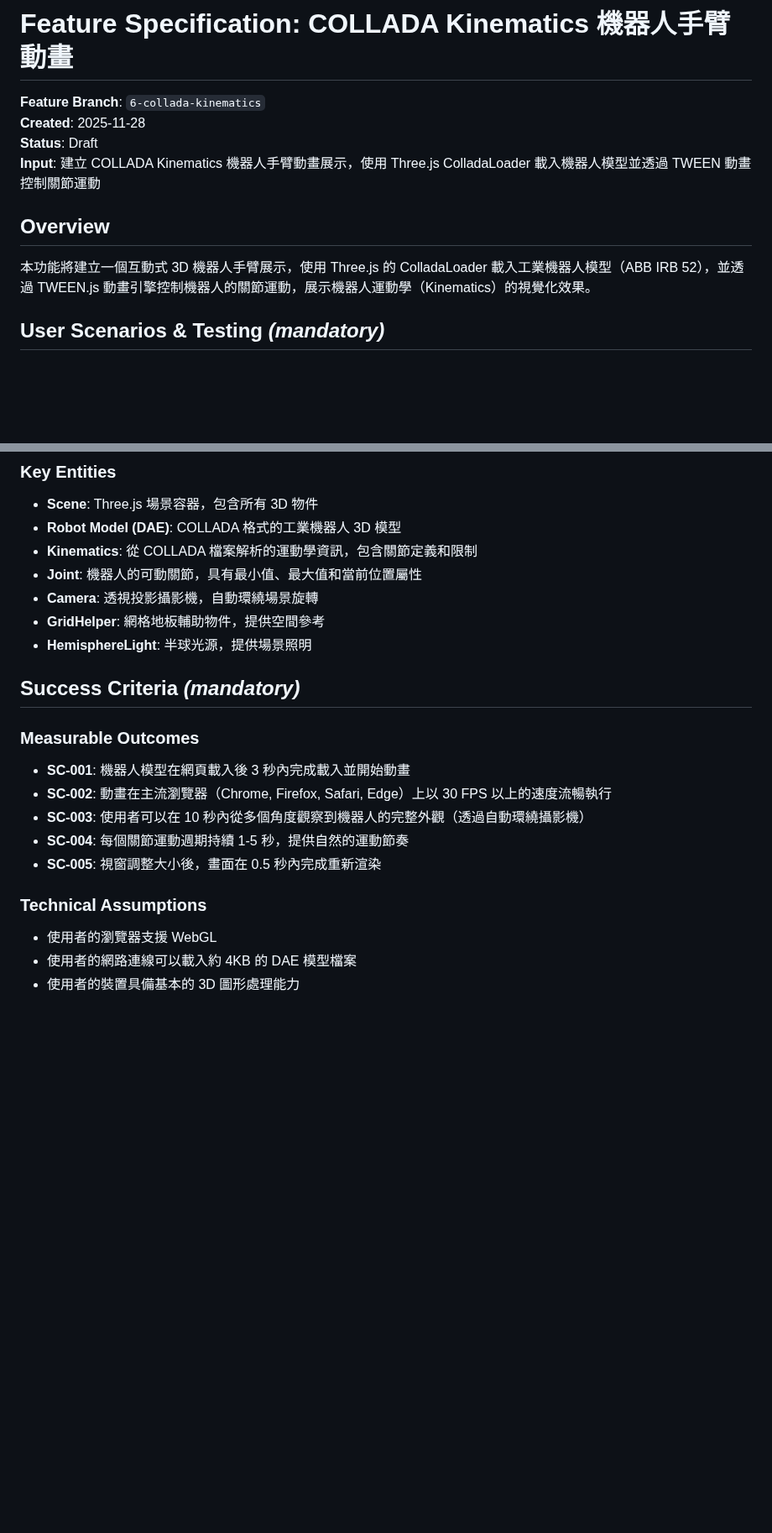
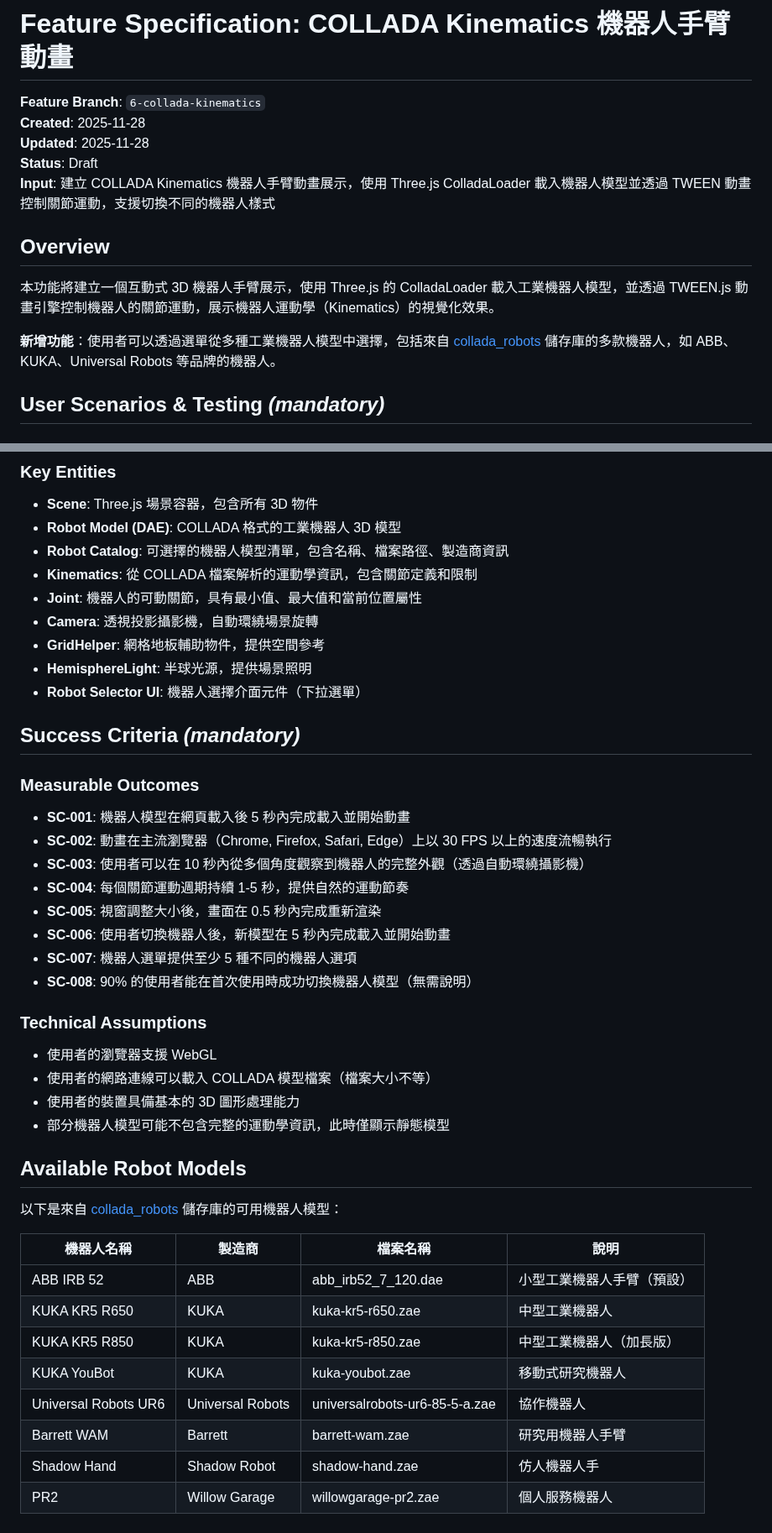
Before and after one commit to hans5549/hans-threejs-example, a Markdown page: specs/6-collada-kinematics/spec.md, 2 parts joined by grey strips. Shown at 84% size. Drawn GitHub-style; blank space fills up the shorter version.

```diff
--- a/specs/6-collada-kinematics/spec.md
+++ b/specs/6-collada-kinematics/spec.md
@@ -2,12 +2,15 @@
 
 **Feature Branch**: `6-collada-kinematics`
 **Created**: 2025-11-28
+**Updated**: 2025-11-28
 **Status**: Draft
-**Input**: 建立 COLLADA Kinematics 機器人手臂動畫展示，使用 Three.js ColladaLoader 載入機器人模型並透過 TWEEN 動畫控制關節運動
+**Input**: 建立 COLLADA Kinematics 機器人手臂動畫展示，使用 Three.js ColladaLoader 載入機器人模型並透過 TWEEN 動畫控制關節運動，支援切換不同的機器人樣式
 
 ## Overview
 
-本功能將建立一個互動式 3D 機器人手臂展示，使用 Three.js 的 ColladaLoader 載入工業機器人模型（ABB IRB 52），並透過 TWEEN.js 動畫引擎控制機器人的關節運動，展示機器人運動學（Kinematics）的視覺化效果。
+本功能將建立一個互動式 3D 機器人手臂展示，使用 Three.js 的 ColladaLoader 載入工業機器人模型，並透過 TWEEN.js 動畫引擎控制機器人的關節運動，展示機器人運動學（Kinematics）的視覺化效果。
+
+**新增功能**：使用者可以透過選單從多種工業機器人模型中選擇，包括來自 [collada_robots](https://github.com/rdiankov/collada_robots) 儲存庫的多款機器人，如 ABB、KUKA、Universal Robots 等品牌的機器人。
 
 ## User Scenarios & Testing *(mandatory)*
 
@@ -98,24 +145,45 @@
 
 - **Scene**: Three.js 場景容器，包含所有 3D 物件
 - **Robot Model (DAE)**: COLLADA 格式的工業機器人 3D 模型
+- **Robot Catalog**: 可選擇的機器人模型清單，包含名稱、檔案路徑、製造商資訊
 - **Kinematics**: 從 COLLADA 檔案解析的運動學資訊，包含關節定義和限制
 - **Joint**: 機器人的可動關節，具有最小值、最大值和當前位置屬性
 - **Camera**: 透視投影攝影機，自動環繞場景旋轉
 - **GridHelper**: 網格地板輔助物件，提供空間參考
 - **HemisphereLight**: 半球光源，提供場景照明
+- **Robot Selector UI**: 機器人選擇介面元件（下拉選單）
 
 ## Success Criteria *(mandatory)*
 
 ### Measurable Outcomes
 
-- **SC-001**: 機器人模型在網頁載入後 3 秒內完成載入並開始動畫
+- **SC-001**: 機器人模型在網頁載入後 5 秒內完成載入並開始動畫
 - **SC-002**: 動畫在主流瀏覽器（Chrome, Firefox, Safari, Edge）上以 30 FPS 以上的速度流暢執行
 - **SC-003**: 使用者可以在 10 秒內從多個角度觀察到機器人的完整外觀（透過自動環繞攝影機）
 - **SC-004**: 每個關節運動週期持續 1-5 秒，提供自然的運動節奏
 - **SC-005**: 視窗調整大小後，畫面在 0.5 秒內完成重新渲染
+- **SC-006**: 使用者切換機器人後，新模型在 5 秒內完成載入並開始動畫
+- **SC-007**: 機器人選單提供至少 5 種不同的機器人選項
+- **SC-008**: 90% 的使用者能在首次使用時成功切換機器人模型（無需說明）
 
 ### Technical Assumptions
 
 - 使用者的瀏覽器支援 WebGL
-- 使用者的網路連線可以載入約 4KB 的 DAE 模型檔案
+- 使用者的網路連線可以載入 COLLADA 模型檔案（檔案大小不等）
 - 使用者的裝置具備基本的 3D 圖形處理能力
+- 部分機器人模型可能不包含完整的運動學資訊，此時僅顯示靜態模型
+
+## Available Robot Models
+
+以下是來自 [collada_robots](https://github.com/rdiankov/collada_robots) 儲存庫的可用機器人模型：
+
+| 機器人名稱 | 製造商 | 檔案名稱 | 說明 |
+|-----------|--------|----------|------|
+| ABB IRB 52 | ABB | abb_irb52_7_120.dae | 小型工業機器人手臂（預設） |
+| KUKA KR5 R650 | KUKA | kuka-kr5-r650.zae | 中型工業機器人 |
+| KUKA KR5 R850 | KUKA | kuka-kr5-r850.zae | 中型工業機器人（加長版） |
+| KUKA YouBot | KUKA | kuka-youbot.zae | 移動式研究機器人 |
+| Universal Robots UR6 | Universal Robots | universalrobots-ur6-85-5-a.zae | 協作機器人 |
+| Barrett WAM | Barrett | barrett-wam.zae | 研究用機器人手臂 |
+| Shadow Hand | Shadow Robot | shadow-hand.zae | 仿人機器人手 |
+| PR2 | Willow Garage | willowgarage-pr2.zae | 個人服務機器人 |
```
Also changed, not shown: other parts of specs/6-collada-kinematics/spec.md (+47 -3 lines), 1 other file.
